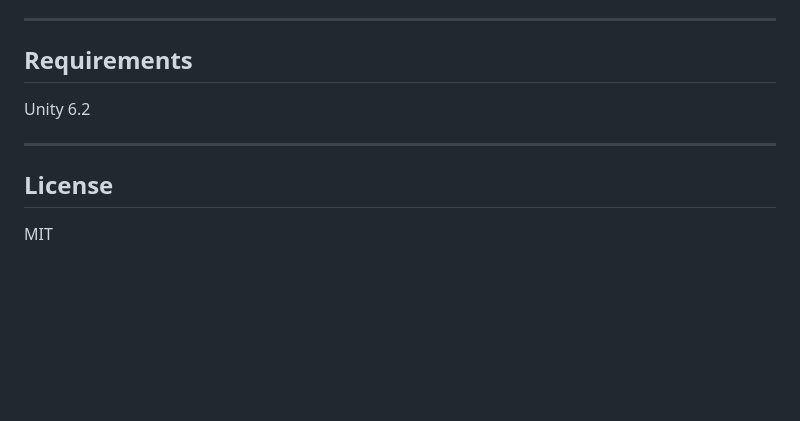
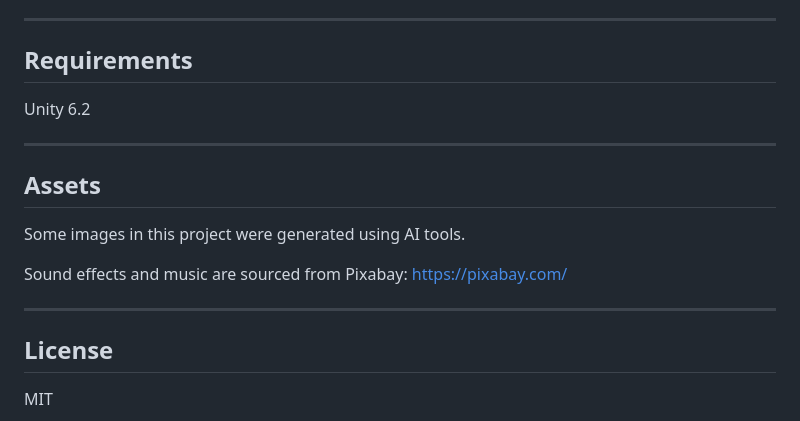
Before and after one commit to albruevich/Text-Quest-Reader, a Markdown page: README.md, the part around the change. Rendered like a GitHub page; blank space fills up the shorter version.

```diff
--- a/README.md
+++ b/README.md
@@ -145,6 +145,15 @@ Unity 6.2
 
 ---
 
+## Assets
+
+Some images in this project were generated using AI tools.
+
+Sound effects and music are sourced from Pixabay:
+https://pixabay.com/
+
+---
+
 ## License
 
 MIT
```
